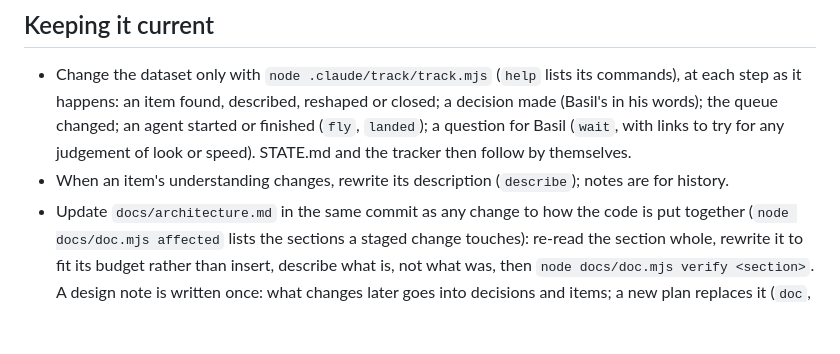
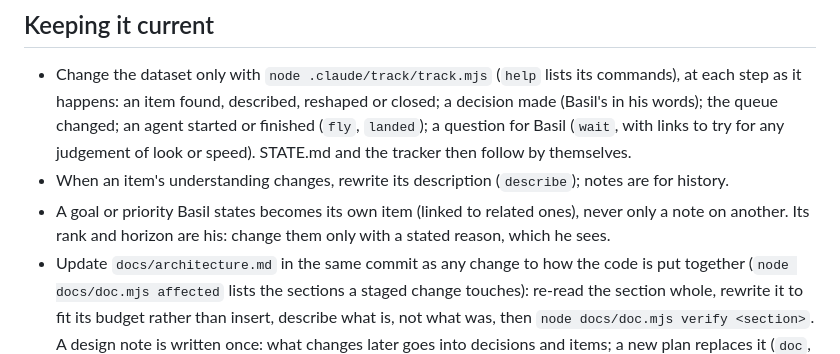
Before and after one commit to bhosmer/fw, a Markdown page: CLAUDE.md, the part around the change. Drawn GitHub-style; blank space fills up the shorter version.

Commit message:
CLAUDE.md: Basil's goals are items of their own, and their priority is his
Co-Authored-By: Claude Opus 5.5 <noreply@anthropic.com>

```diff
--- a/CLAUDE.md
+++ b/CLAUDE.md
@@ -13,6 +13,7 @@ A world without a size, in the browser: WebGL2, ray-marched, nested without end
 ## Keeping it current
 - Change the dataset only with `node .claude/track/track.mjs` (`help` lists its commands), at each step as it happens: an item found, described, reshaped or closed; a decision made (Basil's in his words); the queue changed; an agent started or finished (`fly`, `landed`); a question for Basil (`wait`, with links to try for any judgement of look or speed). STATE.md and the tracker then follow by themselves.
 - When an item's understanding changes, rewrite its description (`describe`); notes are for history.
+- A goal or priority Basil states becomes its own item (linked to related ones), never only a note on another. Its rank and horizon are his: change them only with a stated reason, which he sees.
 - Update `docs/architecture.md` in the same commit as any change to how the code is put together (`node docs/doc.mjs affected` lists the sections a staged change touches): re-read the section whole, rewrite it to fit its budget rather than insert, describe what is, not what was, then `node docs/doc.mjs verify <section>`. A design note is written once: what changes later goes into decisions and items; a new plan replaces it (`doc`, `edit --status superseded`). The brief is the exception: when what is wanted changes, rewrite it in place and record the choice as a decision.
 - CLAUDE.md holds only what holds for the project's lifetime; edit it with Basil's OK.
 
```
